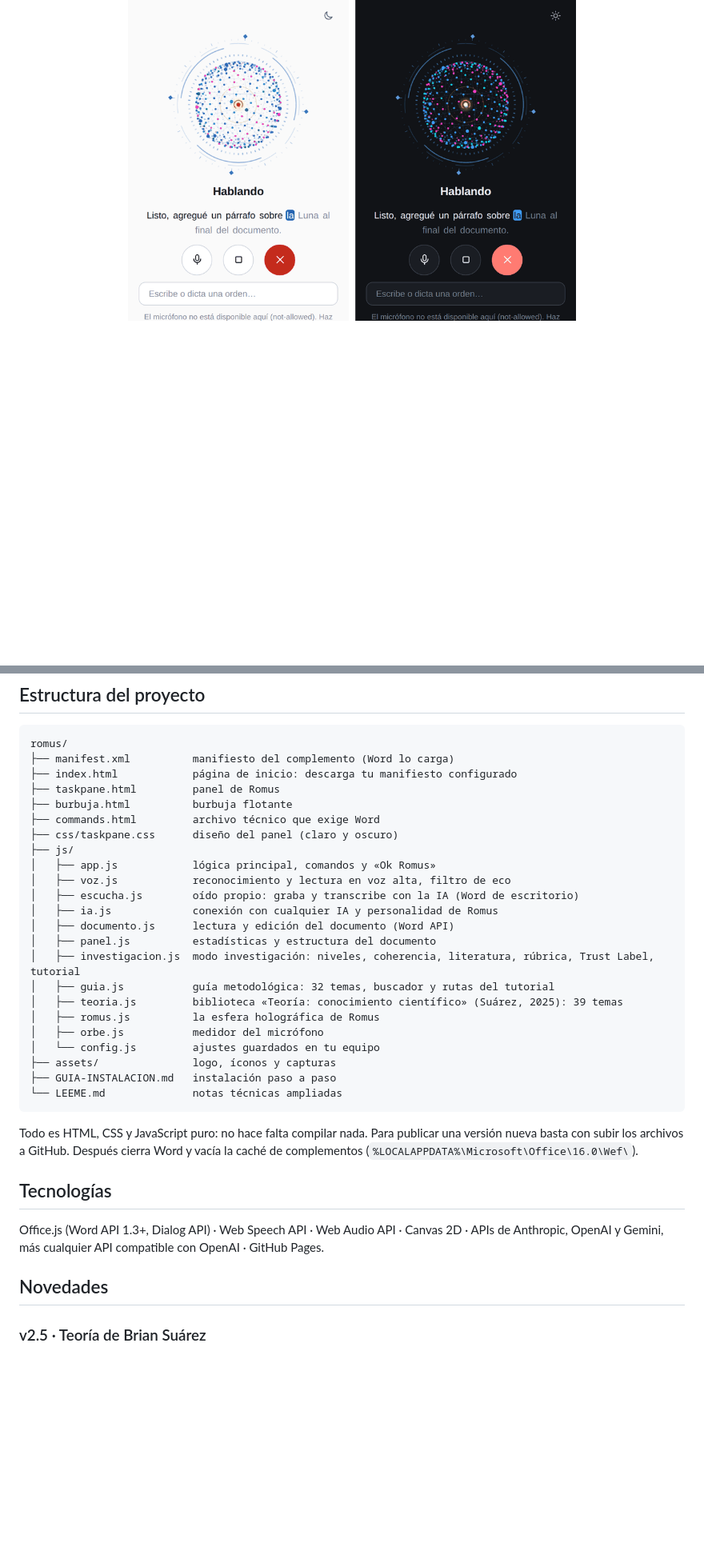
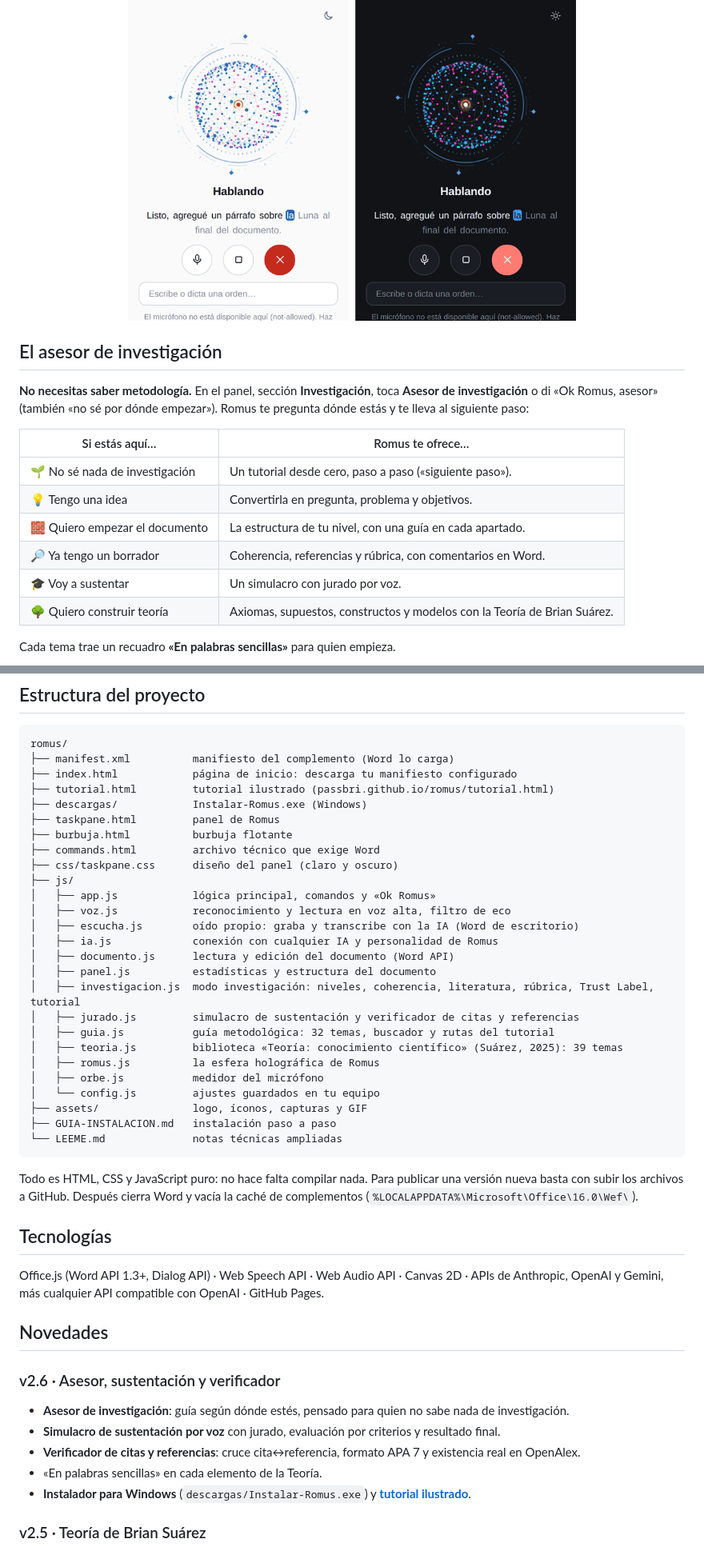
Before and after one commit to PassBri/romus, a Markdown page: README.md, 2 parts joined by grey strips. Shown at 80% size. GitHub-like rendering; blank space fills up the shorter version.

````diff
--- a/README.md
+++ b/README.md
@@ -50,3 +77,18 @@ Romus nace como proyecto personal de Brian Gonzalo Suárez Acevedo, docente. Lo
 
 <p align="center"><img src="assets/capturas/burbuja.png" width="560" alt="Burbuja flotante de Romus en modo claro y oscuro"></p>
 
+## El asesor de investigación
+
+**No necesitas saber metodología.** En el panel, sección **Investigación**, toca **Asesor de investigación** o di «Ok Romus, asesor» (también «no sé por dónde empezar»). Romus te pregunta dónde estás y te lleva al siguiente paso:
+
+| Si estás aquí… | Romus te ofrece… |
+|---|---|
+| 🌱 No sé nada de investigación | Un tutorial desde cero, paso a paso («siguiente paso»). |
+| 💡 Tengo una idea | Convertirla en pregunta, problema y objetivos. |
+| 🧱 Quiero empezar el documento | La estructura de tu nivel, con una guía en cada apartado. |
+| 🔎 Ya tengo un borrador | Coherencia, referencias y rúbrica, con comentarios en Word. |
+| 🎓 Voy a sustentar | Un simulacro con jurado por voz. |
+| 🌳 Quiero construir teoría | Axiomas, supuestos, constructos y modelos con la Teoría de Brian Suárez. |
+
+Cada tema trae un recuadro **«En palabras sencillas»** para quien empieza.
+
@@ -174,6 +232,8 @@ Romus funciona con **cualquier IA que tenga API**. En *Ajustes → IA en uso →
 romus/
 ├── manifest.xml          manifiesto del complemento (Word lo carga)
 ├── index.html            página de inicio: descarga tu manifiesto configurado
+├── tutorial.html         tutorial ilustrado (passbri.github.io/romus/tutorial.html)
+├── descargas/            Instalar-Romus.exe (Windows)
 ├── taskpane.html         panel de Romus
 ├── burbuja.html          burbuja flotante
 ├── commands.html         archivo técnico que exige Word
@@ -186,12 +246,13 @@ romus/
 │   ├── documento.js      lectura y edición del documento (Word API)
 │   ├── panel.js          estadísticas y estructura del documento
 │   ├── investigacion.js  modo investigación: niveles, coherencia, literatura, rúbrica, Trust Label, tutorial
+│   ├── jurado.js         simulacro de sustentación y verificador de citas y referencias
 │   ├── guia.js           guía metodológica: 32 temas, buscador y rutas del tutorial
 │   ├── teoria.js         biblioteca «Teoría: conocimiento científico» (Suárez, 2025): 39 temas
 │   ├── romus.js          la esfera holográfica de Romus
 │   ├── orbe.js           medidor del micrófono
 │   └── config.js         ajustes guardados en tu equipo
-├── assets/               logo, íconos y capturas
+├── assets/               logo, íconos, capturas y GIF
 ├── GUIA-INSTALACION.md   instalación paso a paso
 └── LEEME.md              notas técnicas ampliadas
 ```
@@ -203,6 +264,13 @@ Todo es HTML, CSS y JavaScript puro: no hace falta compilar nada. Para publicar
 Office.js (Word API 1.3+, Dialog API) · Web Speech API · Web Audio API · Canvas 2D · APIs de Anthropic, OpenAI y Gemini, más cualquier API compatible con OpenAI · GitHub Pages.
 
 ## Novedades
+
+### v2.6 · Asesor, sustentación y verificador
+- **Asesor de investigación**: guía según dónde estés, pensado para quien no sabe nada de investigación.
+- **Simulacro de sustentación por voz** con jurado, evaluación por criterios y resultado final.
+- **Verificador de citas y referencias**: cruce cita↔referencia, formato APA 7 y existencia real en OpenAlex.
+- «En palabras sencillas» en cada elemento de la Teoría.
+- **Instalador para Windows** (`descargas/Instalar-Romus.exe`) y **[tutorial ilustrado](https://passbri.github.io/romus/tutorial.html)**.
 
 ### v2.5 · Teoría de Brian Suárez
 - Nueva biblioteca **Teoría** con 32 elementos del conocimiento y 7 modelos del autor (MICC, Cebolla, bosques cognitivos…).
````
Also changed, not shown: other parts of README.md (+53 -10 lines), assets/capturas/asesor.png (added), assets/capturas/sustentacion-referencias.png (added), assets/capturas/teoria.png (added), assets/gif/romus-demo.gif (added), assets/gif/romus-esfera.gif (added), 10 other files.
